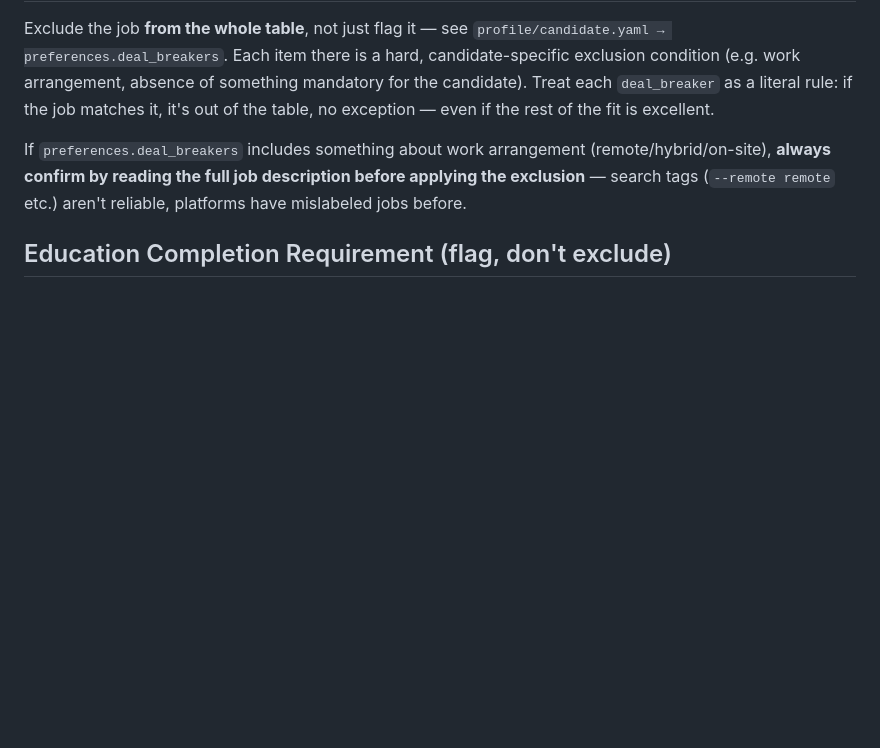
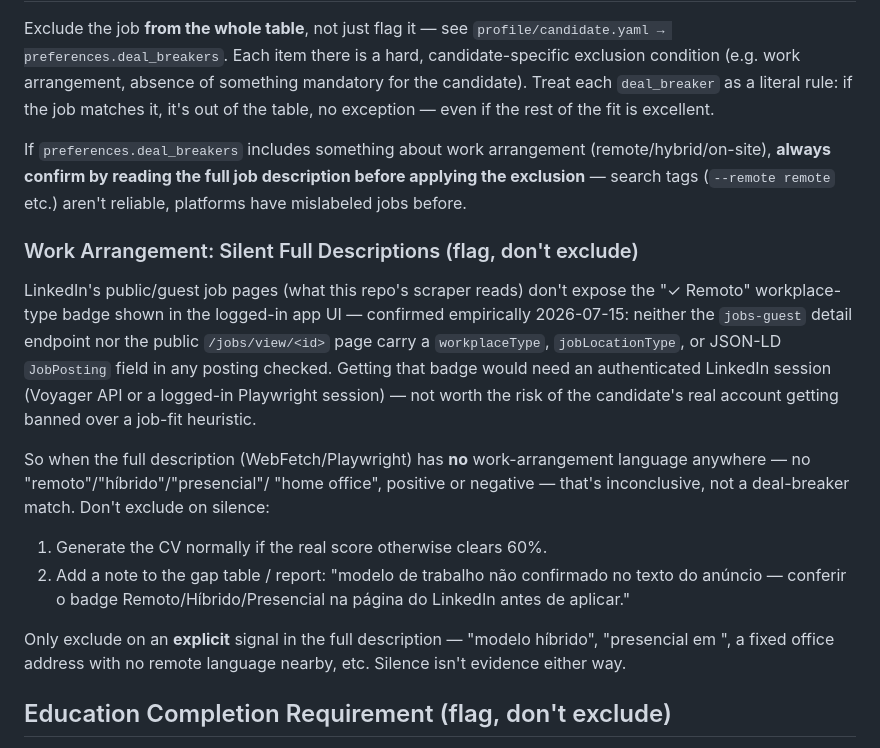
Before and after one commit to pedrolucazx/job-search, a Markdown page: rules/job-evaluation.md, the part around the change. Rendered like a GitHub page; blank space fills up the shorter version.

Commit message:
Don't exclude jobs on silent work-arrangement wording
LinkedIn's public/guest job pages don't expose the workplaceType badge, so
a full description with no remote/hybrid/on-site language anywhere is
inconclusive, not evidence of a deal-breaker match. Only an explicit
signal (e.g. "modelo híbrido", a fixed office address) should exclude —
silence now just gets flagged for the candidate to double-check on
LinkedIn before applying.

Co-Authored-By: Claude Sonnet 5 <noreply@anthropic.com>
Claude-Session: https://claude.ai/code/session_019XjJMcm8mXBY6hUbsLiWRw

```diff
--- a/rules/job-evaluation.md
+++ b/rules/job-evaluation.md
@@ -57,6 +57,31 @@ If `preferences.deal_breakers` includes something about work arrangement
 description before applying the exclusion** — search tags (`--remote
 remote` etc.) aren't reliable, platforms have mislabeled jobs before.
 
+### Work Arrangement: Silent Full Descriptions (flag, don't exclude)
+
+LinkedIn's public/guest job pages (what this repo's scraper reads) don't
+expose the "✓ Remoto" workplace-type badge shown in the logged-in app UI —
+confirmed empirically 2026-07-15: neither the `jobs-guest` detail endpoint
+nor the public `/jobs/view/<id>` page carry a `workplaceType`,
+`jobLocationType`, or JSON-LD `JobPosting` field in any posting checked.
+Getting that badge would need an authenticated LinkedIn session (Voyager
+API or a logged-in Playwright session) — not worth the risk of the
+candidate's real account getting banned over a job-fit heuristic.
+
+So when the full description (WebFetch/Playwright) has **no**
+work-arrangement language anywhere — no "remoto"/"híbrido"/"presencial"/
+"home office", positive or negative — that's inconclusive, not a deal-breaker
+match. Don't exclude on silence:
+
+1. Generate the CV normally if the real score otherwise clears 60%.
+2. Add a note to the gap table / report: "modelo de trabalho não confirmado
+   no texto do anúncio — conferir o badge Remoto/Híbrido/Presencial na
+   página do LinkedIn antes de aplicar."
+
+Only exclude on an **explicit** signal in the full description — "modelo
+híbrido", "presencial em <cidade>", a fixed office address with no remote
+language nearby, etc. Silence isn't evidence either way.
+
 ## Education Completion Requirement (flag, don't exclude)
 
 If the JD mentions a degree requirement (e.g. "ensino superior", "upper
```
